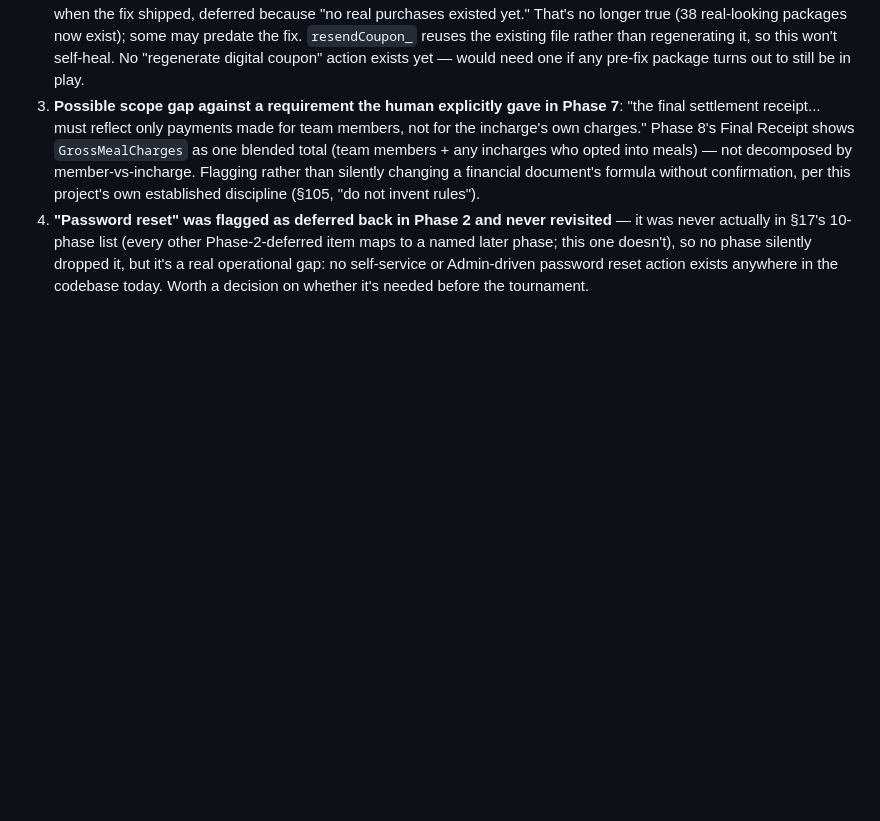
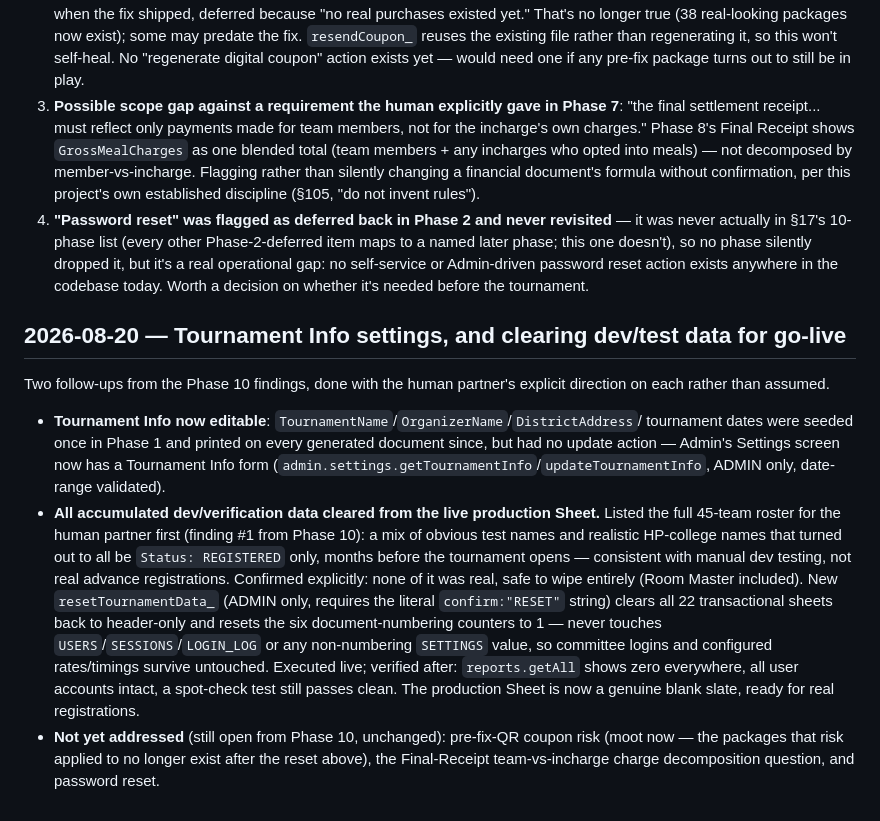
Before and after one commit to gcbhoranj/ickpwa, a Markdown page: docs/superpowers/dev-log.md, the part around the change. GitHub-like rendering; blank space fills up the shorter version.

Commit message:
Dev log: tournament info settings + production data reset for go-live
Co-Authored-By: Claude Sonnet 5 <noreply@anthropic.com>
Claude-Session: https://claude.ai/code/session_01Anx37a79MTjJqGdEkEwk3a

```diff
--- a/docs/superpowers/dev-log.md
+++ b/docs/superpowers/dev-log.md
@@ -735,3 +735,28 @@ approval:**
    later phase; this one doesn't), so no phase silently dropped it, but it's a real operational
    gap: no self-service or Admin-driven password reset action exists anywhere in the codebase
    today. Worth a decision on whether it's needed before the tournament.
+
+## 2026-08-20 — Tournament Info settings, and clearing dev/test data for go-live
+
+Two follow-ups from the Phase 10 findings, done with the human partner's explicit direction on
+each rather than assumed.
+
+- **Tournament Info now editable**: `TournamentName`/`OrganizerName`/`DistrictAddress`/
+  tournament dates were seeded once in Phase 1 and printed on every generated document since,
+  but had no update action — Admin's Settings screen now has a Tournament Info form
+  (`admin.settings.getTournamentInfo`/`updateTournamentInfo`, ADMIN only, date-range validated).
+- **All accumulated dev/verification data cleared from the live production Sheet.** Listed the
+  full 45-team roster for the human partner first (finding #1 from Phase 10): a mix of obvious
+  test names and realistic HP-college names that turned out to all be `Status: REGISTERED`
+  only, months before the tournament opens — consistent with manual dev testing, not real
+  advance registrations. Confirmed explicitly: none of it was real, safe to wipe entirely
+  (Room Master included). New `resetTournamentData_` (ADMIN only, requires the literal
+  `confirm:"RESET"` string) clears all 22 transactional sheets back to header-only and resets
+  the six document-numbering counters to 1 — never touches `USERS`/`SESSIONS`/`LOGIN_LOG` or
+  any non-numbering `SETTINGS` value, so committee logins and configured rates/timings survive
+  untouched. Executed live; verified after: `reports.getAll` shows zero everywhere, all user
+  accounts intact, a spot-check test still passes clean. The production Sheet is now a genuine
+  blank slate, ready for real registrations.
+- **Not yet addressed** (still open from Phase 10, unchanged): pre-fix-QR coupon risk (moot
+  now — the packages that risk applied to no longer exist after the reset above), the
+  Final-Receipt team-vs-incharge charge decomposition question, and password reset.
```
